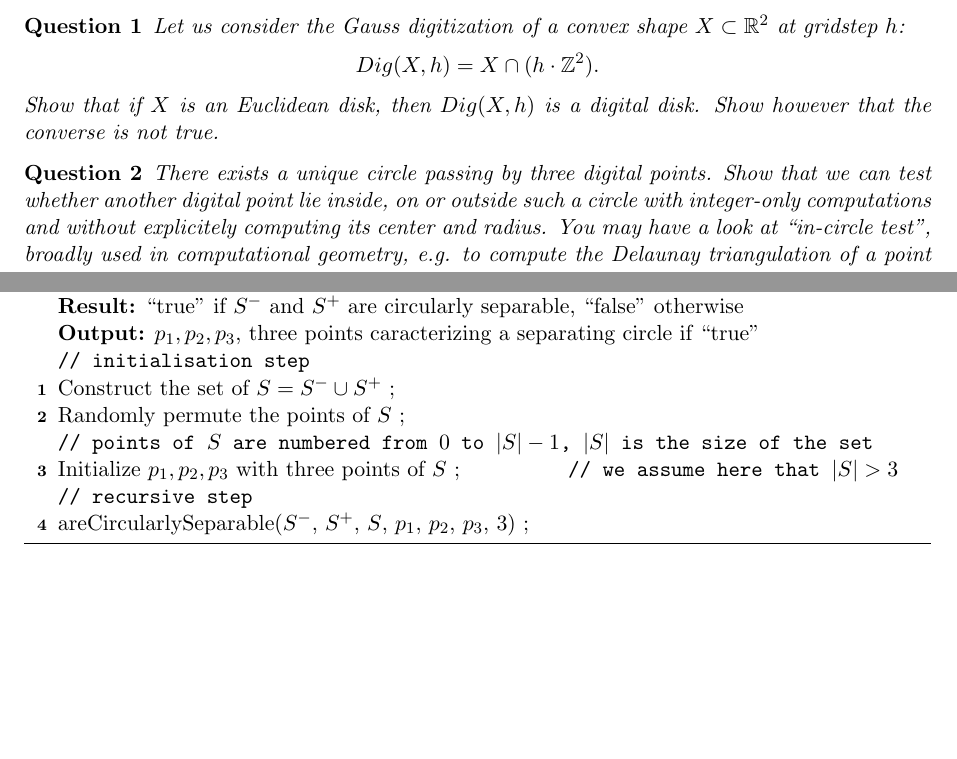
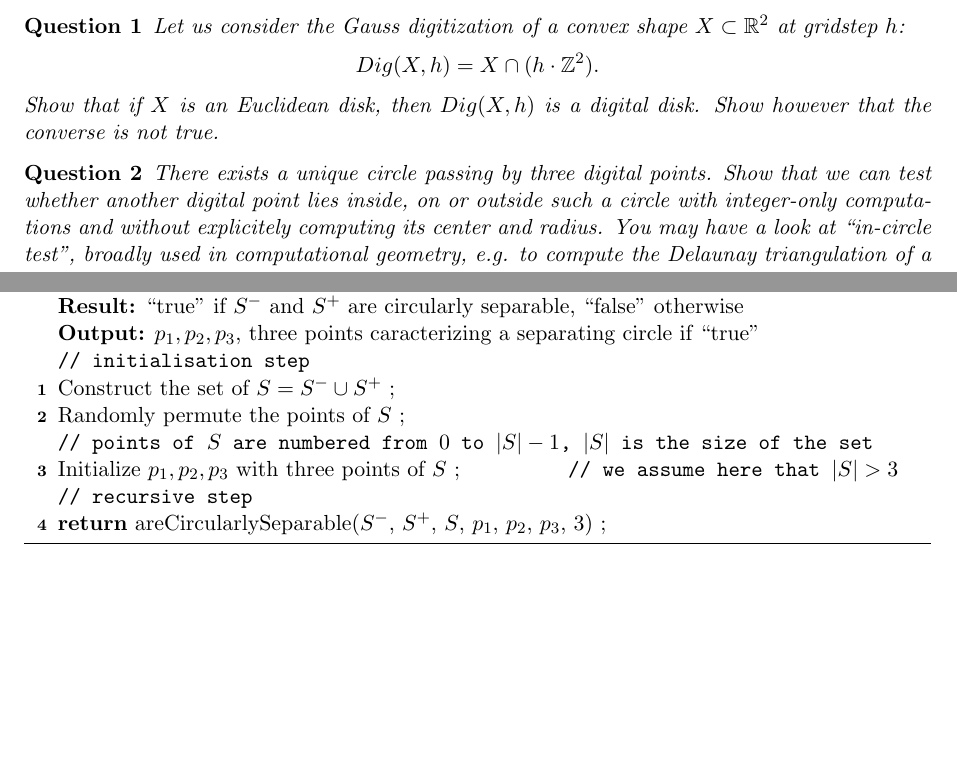
Before and after one commit to troussil/MicroTutorialDGtal, a LaTeX document (Projects/LP.tex): two parts of pages 1 and 2 of 3, joined at a grey line, cut so that both start at the same text. Compiled offline with pdfLaTeX.

Commit message:
edits in LP project

```diff
--- a/Projects/LP.tex
+++ b/Projects/LP.tex
@@ -74,7 +74,7 @@ the converse is not true.
 %question separation et determinant
 \begin{qu}
 There exists a unique circle passing by three digital points. Show that we can test whether another digital
-point lie inside, on or outside such a circle with integer-only computations and without explicitely computing
+point lies inside, on or outside such a circle with integer-only computations and without explicitely computing
 its center and radius. You may have a look at ``in-circle test'', broadly used in computational geometry, e.g.
 to compute the Delaunay triangulation of a point set.
 \end{qu}
@@ -177,7 +177,7 @@ Implement algorithms \ref{algo:main} and \ref{algo:rec}.
   \tcp{points of $S$ are numbered from $0$ to $|S|-1$, $|S|$ is the size of the set}
   Initialize $p_1, p_2, p_3$ with three points of $S$ \tcp*{we assume here that $|S| > 3$}
   \tcp{recursive step}
-  areCircularlySeparable($S^-$, $S^+$, $S$, $p_1$, $p_2$, $p_3$, $3$) \;
+  \Return areCircularlySeparable($S^-$, $S^+$, $S$, $p_1$, $p_2$, $p_3$, $3$) \;
   %
   \caption{areCircularlySeparable($S^-$, $S^+$, $p_1$, $p_2$, $p_3$)}
   \label{algo:main}
```
Also changed, not shown: Projects/LP.pdf.
